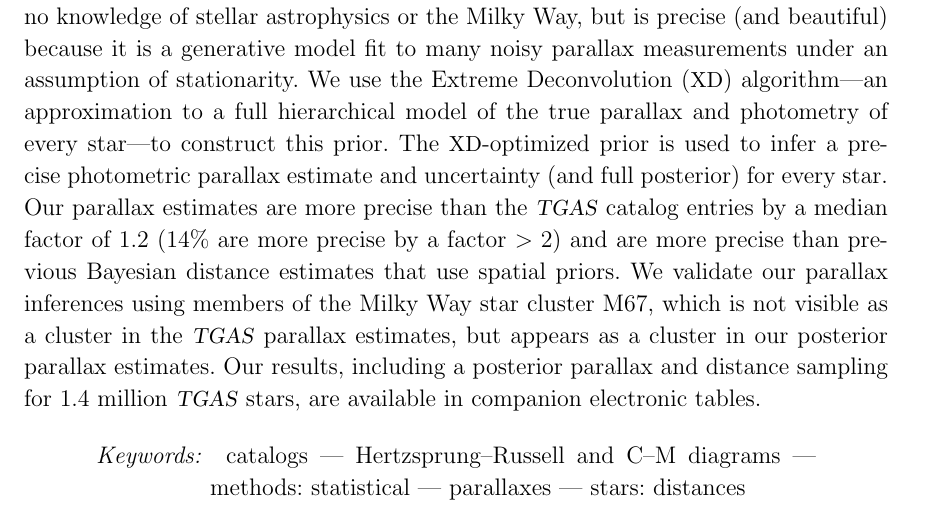
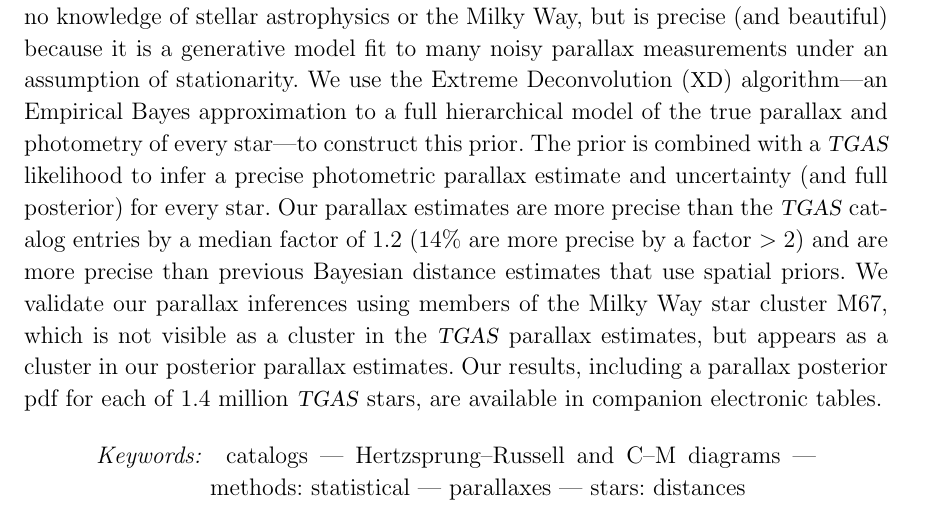
Before and after one commit to andersdot/photoParallax, a LaTeX paper (paper/paper.tex): part of page 1 of 26, cut so that both start at the same text. Compiled offline with pdfLaTeX.

Commit message:
abstract tweaks

```diff
--- a/paper/paper.tex
+++ b/paper/paper.tex
@@ -75,10 +75,10 @@ space.
 This model contains no knowledge of stellar astrophysics or the
 Milky Way, but is precise (and beautiful) because it is a generative model fit to many noisy
 parallax measurements under an assumption of stationarity.
-We use the Extreme Deconvolution (\xd) algorithm---an approximation to a full
+We use the Extreme Deconvolution (\xd) algorithm---an Empirical Bayes approximation to a full
 hierarchical model of the true parallax and photometry of every star---to
 construct this prior.
-The \xd-optimized prior is used to infer a precise photometric parallax estimate
+The prior is combined with a \tgas\ likelihood to infer a precise photometric parallax estimate
 and uncertainty (and full posterior) for every star.
 Our parallax estimates are more precise than the \tgas\ catalog entries by a
 median factor of 1.2 (14\% are more precise by a factor $>2$) and are more
@@ -86,7 +86,7 @@ precise than previous Bayesian distance estimates that use spatial priors.
 We validate our parallax inferences using members of the Milky Way
 star cluster M67, which is not visible as a cluster in the \tgas\ parallax
 estimates, but appears as a cluster in our posterior parallax estimates.
-Our results, including a posterior parallax and distance sampling for 1.4
+Our results, including a parallax posterior pdf for each of 1.4
 million \tgas\ stars, are available in companion electronic tables.
 \end{abstract}
 
```
